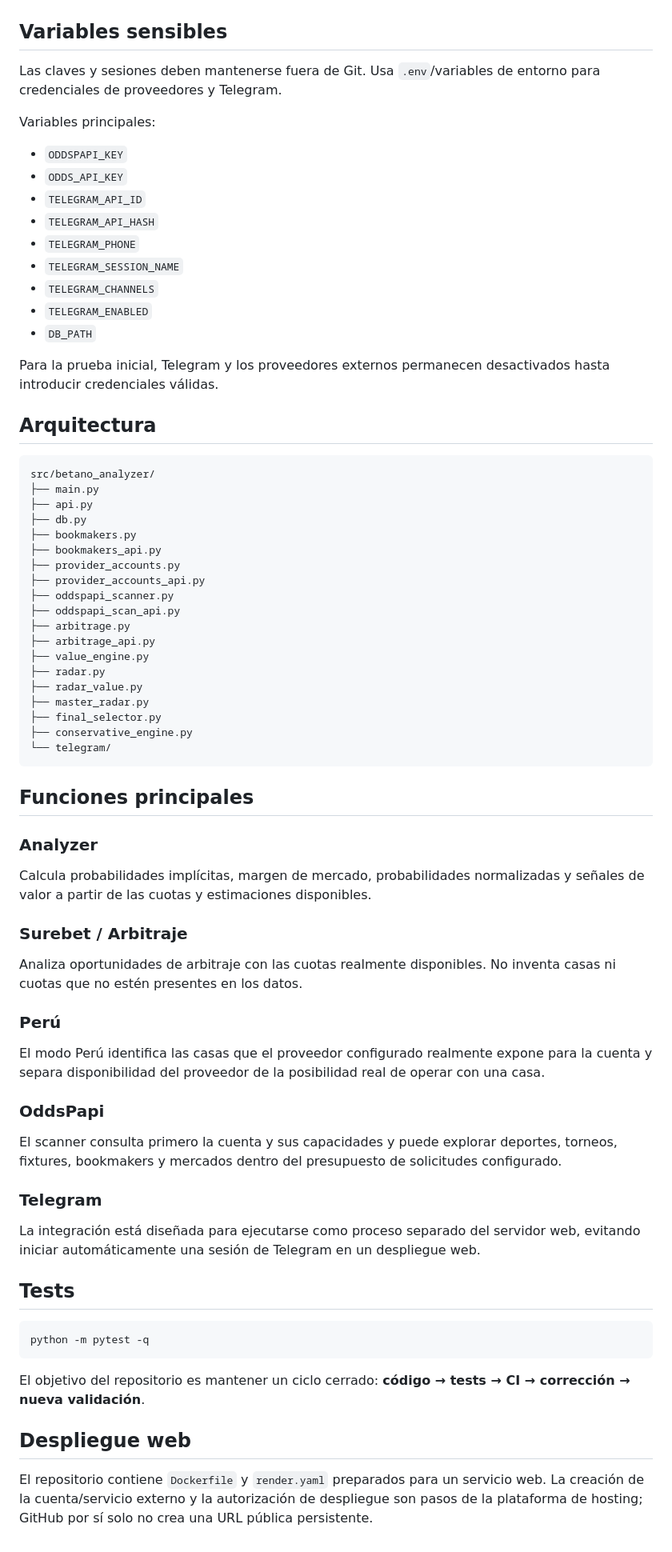
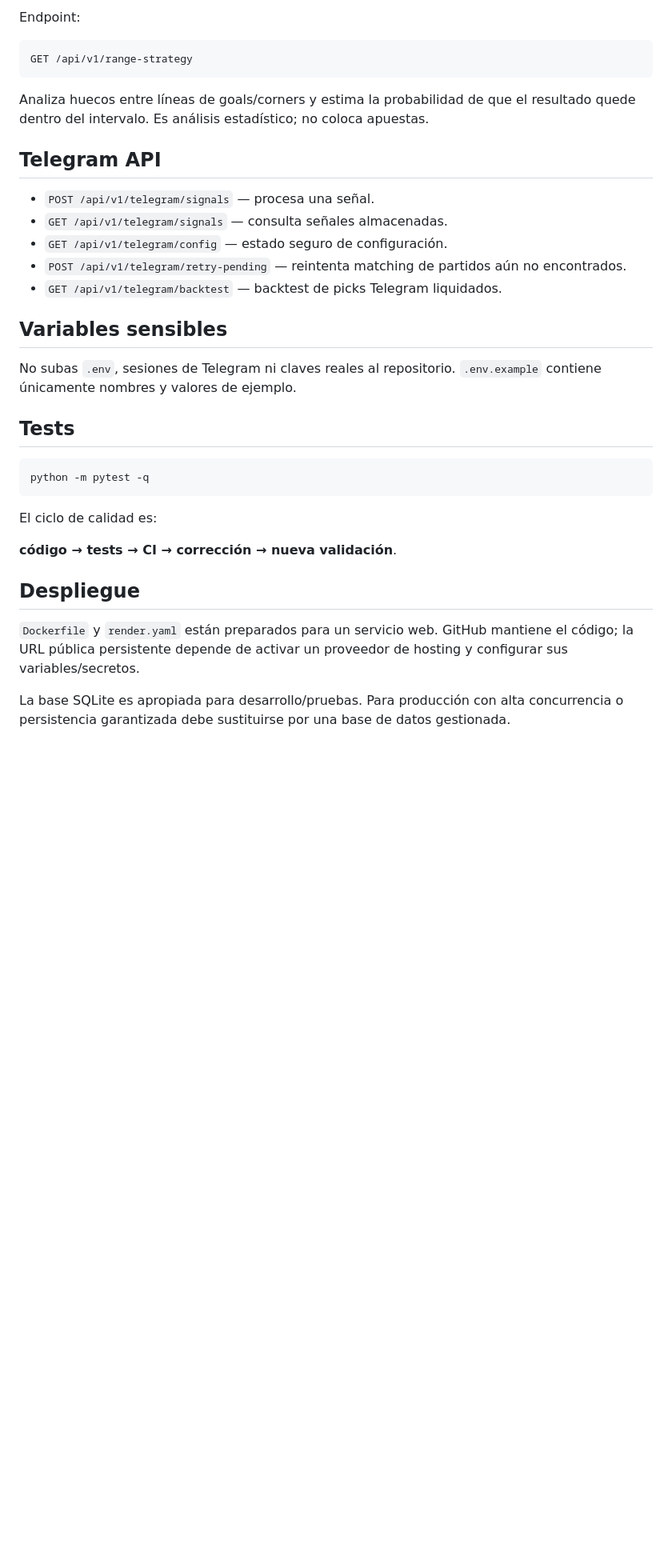
Before and after one commit to planillasugel04tse-code/APUESTAS-API, a Markdown page: README.md, the part around one of its changes. Shown at 80% size. Drawn GitHub-style; blank space fills up the shorter version.

Commit message:
docs: finalize production test and integration workflow

````diff
--- a/README.md
+++ b/README.md
@@ -48,67 +79,22 @@ Salud: `http://127.0.0.1:8000/health`
+Endpoint:
+
+```text
+GET /api/v1/range-strategy
+```
+
+Analiza huecos entre líneas de goals/corners y estima la probabilidad de que el resultado quede dentro del intervalo. Es análisis estadístico; no coloca apuestas.
+
+## Telegram API
+
+- `POST /api/v1/telegram/signals` — procesa una señal.
+- `GET /api/v1/telegram/signals` — consulta señales almacenadas.
+- `GET /api/v1/telegram/config` — estado seguro de configuración.
+- `POST /api/v1/telegram/retry-pending` — reintenta matching de partidos aún no encontrados.
+- `GET /api/v1/telegram/backtest` — backtest de picks Telegram liquidados.
 
 ## Variables sensibles
 
-Las claves y sesiones deben mantenerse fuera de Git. Usa `.env`/variables de entorno para credenciales de proveedores y Telegram.
-
-Variables principales:
-
-- `ODDSPAPI_KEY`
-- `ODDS_API_KEY`
-- `TELEGRAM_API_ID`
-- `TELEGRAM_API_HASH`
-- `TELEGRAM_PHONE`
-- `TELEGRAM_SESSION_NAME`
-- `TELEGRAM_CHANNELS`
-- `TELEGRAM_ENABLED`
-- `DB_PATH`
-
-Para la prueba inicial, Telegram y los proveedores externos permanecen desactivados hasta introducir credenciales válidas.
-
-## Arquitectura
-
-```text
-src/betano_analyzer/
-├── main.py
-├── api.py
-├── db.py
-├── bookmakers.py
-├── bookmakers_api.py
-├── provider_accounts.py
-├── provider_accounts_api.py
-├── oddspapi_scanner.py
-├── oddspapi_scan_api.py
-├── arbitrage.py
-├── arbitrage_api.py
-├── value_engine.py
-├── radar.py
-├── radar_value.py
-├── master_radar.py
-├── final_selector.py
-├── conservative_engine.py
-└── telegram/
-```
-
-## Funciones principales
-
-### Analyzer
-
-Calcula probabilidades implícitas, margen de mercado, probabilidades normalizadas y señales de valor a partir de las cuotas y estimaciones disponibles.
-
-### Surebet / Arbitraje
-
-Analiza oportunidades de arbitraje con las cuotas realmente disponibles. No inventa casas ni cuotas que no estén presentes en los datos.
-
-### Perú
-
-El modo Perú identifica las casas que el proveedor configurado realmente expone para la cuenta y separa disponibilidad del proveedor de la posibilidad real de operar con una casa.
-
-### OddsPapi
-
-El scanner consulta primero la cuenta y sus capacidades y puede explorar deportes, torneos, fixtures, bookmakers y mercados dentro del presupuesto de solicitudes configurado.
-
-### Telegram
-
-La integración está diseñada para ejecutarse como proceso separado del servidor web, evitando iniciar automáticamente una sesión de Telegram en un despliegue web.
+No subas `.env`, sesiones de Telegram ni claves reales al repositorio. `.env.example` contiene únicamente nombres y valores de ejemplo.
 
 ## Tests
 
@@ -116,8 +102,12 @@ La integración está diseñada para ejecutarse como proceso separado del servid
 python -m pytest -q
 ```
 
-El objetivo del repositorio es mantener un ciclo cerrado: **código → tests → CI → corrección → nueva validación**.
+El ciclo de calidad es:
 
-## Despliegue web
+**código → tests → CI → corrección → nueva validación**.
 
-El repositorio contiene `Dockerfile` y `render.yaml` preparados para un servicio web. La creación de la cuenta/servicio externo y la autorización de despliegue son pasos de la plataforma de hosting; GitHub por sí solo no crea una URL pública persistente.
+## Despliegue
+
+`Dockerfile` y `render.yaml` están preparados para un servicio web. GitHub mantiene el código; la URL pública persistente depende de activar un proveedor de hosting y configurar sus variables/secretos.
+
+La base SQLite es apropiada para desarrollo/pruebas. Para producción con alta concurrencia o persistencia garantizada debe sustituirse por una base de datos gestionada.
````
Also changed, not shown: other parts of README.md (+57 -26 lines).
